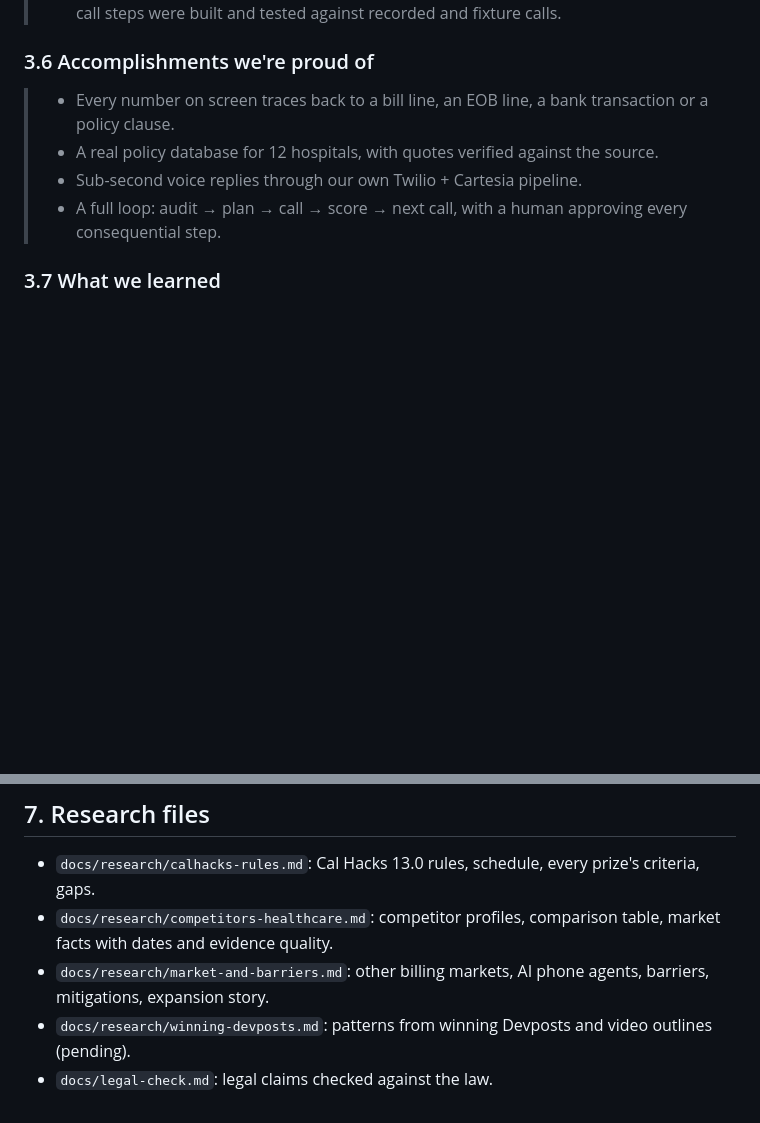
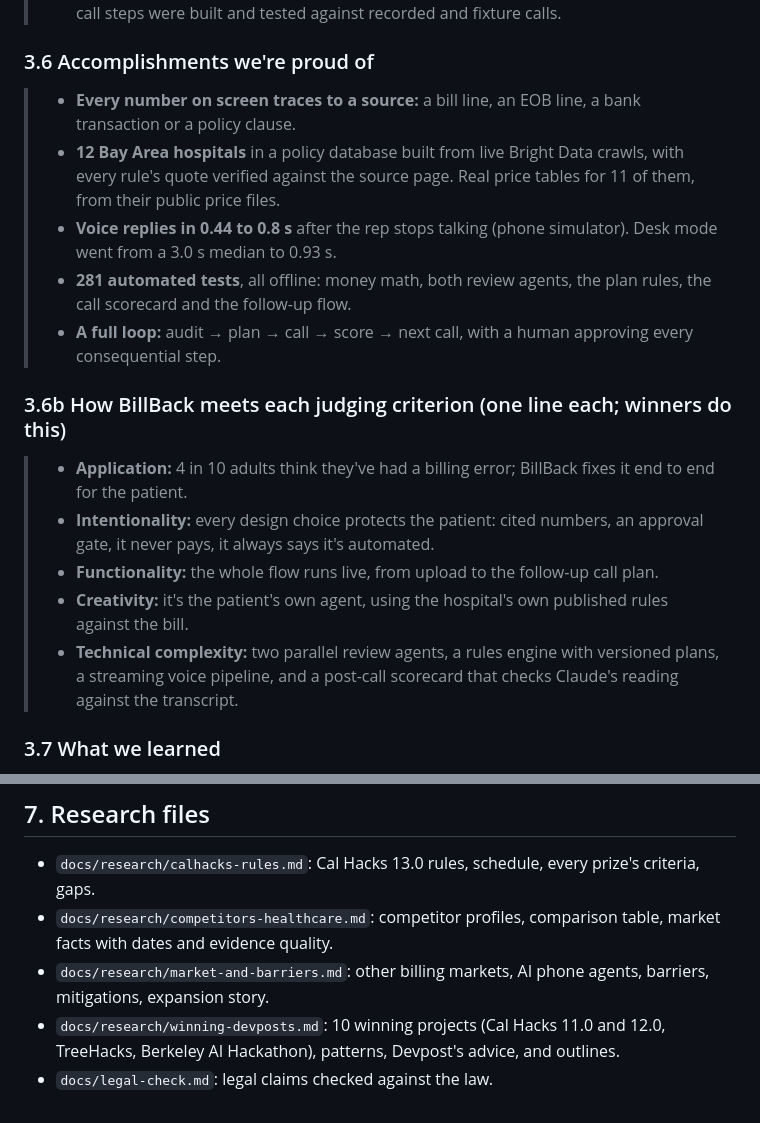
Before and after one commit to gsonntag/calhacks, a Markdown page: docs/devpost-submission.md, 2 parts joined by grey strips. GitHub-like rendering; blank space fills up the shorter version.

```diff
--- a/docs/devpost-submission.md
+++ b/docs/devpost-submission.md
@@ -190,10 +190,26 @@ whichever case the video leads with.
 
 ### 3.6 Accomplishments we're proud of
 
-> - Every number on screen traces back to a bill line, an EOB line, a bank transaction or a policy clause.
-> - A real policy database for 12 hospitals, with quotes verified against the source.
-> - Sub-second voice replies through our own Twilio + Cartesia pipeline.
-> - A full loop: audit → plan → call → score → next call, with a human approving every consequential step.
+> - **Every number on screen traces to a source:** a bill line, an EOB line, a bank transaction or a policy
+>   clause.
+> - **12 Bay Area hospitals** in a policy database built from live Bright Data crawls, with every rule's quote
+>   verified against the source page. Real price tables for 11 of them, from their public price files.
+> - **Voice replies in 0.44 to 0.8 s** after the rep stops talking (phone simulator). Desk mode went from a
+>   3.0 s median to 0.93 s.
+> - **281 automated tests**, all offline: money math, both review agents, the plan rules, the call scorecard
+>   and the follow-up flow.
+> - **A full loop:** audit → plan → call → score → next call, with a human approving every consequential step.
+
+### 3.6b How BillBack meets each judging criterion (one line each; winners do this)
+
+> - **Application:** 4 in 10 adults think they've had a billing error; BillBack fixes it end to end for the
+>   patient.
+> - **Intentionality:** every design choice protects the patient: cited numbers, an approval gate, it never
+>   pays, it always says it's automated.
+> - **Functionality:** the whole flow runs live, from upload to the follow-up call plan.
+> - **Creativity:** it's the patient's own agent, using the hospital's own published rules against the bill.
+> - **Technical complexity:** two parallel review agents, a rules engine with versioned plans, a streaming
+>   voice pipeline, and a post-call scorecard that checks Claude's reading against the transcript.
 
 ### 3.7 What we learned
 
@@ -370,5 +416,6 @@ Rules of thumb:
   dates and evidence quality.
 - `docs/research/market-and-barriers.md`: other billing markets, AI phone agents, barriers, mitigations,
   expansion story.
-- `docs/research/winning-devposts.md`: patterns from winning Devposts and video outlines (pending).
+- `docs/research/winning-devposts.md`: 10 winning projects (Cal Hacks 11.0 and 12.0, TreeHacks, Berkeley AI
+  Hackathon), patterns, Devpost's advice, and outlines.
 - `docs/legal-check.md`: legal claims checked against the law.
```
Also changed, not shown: other parts of docs/devpost-submission.md (+32 -2 lines), docs/research/winning-devposts.md (added, +392 -0 lines).
